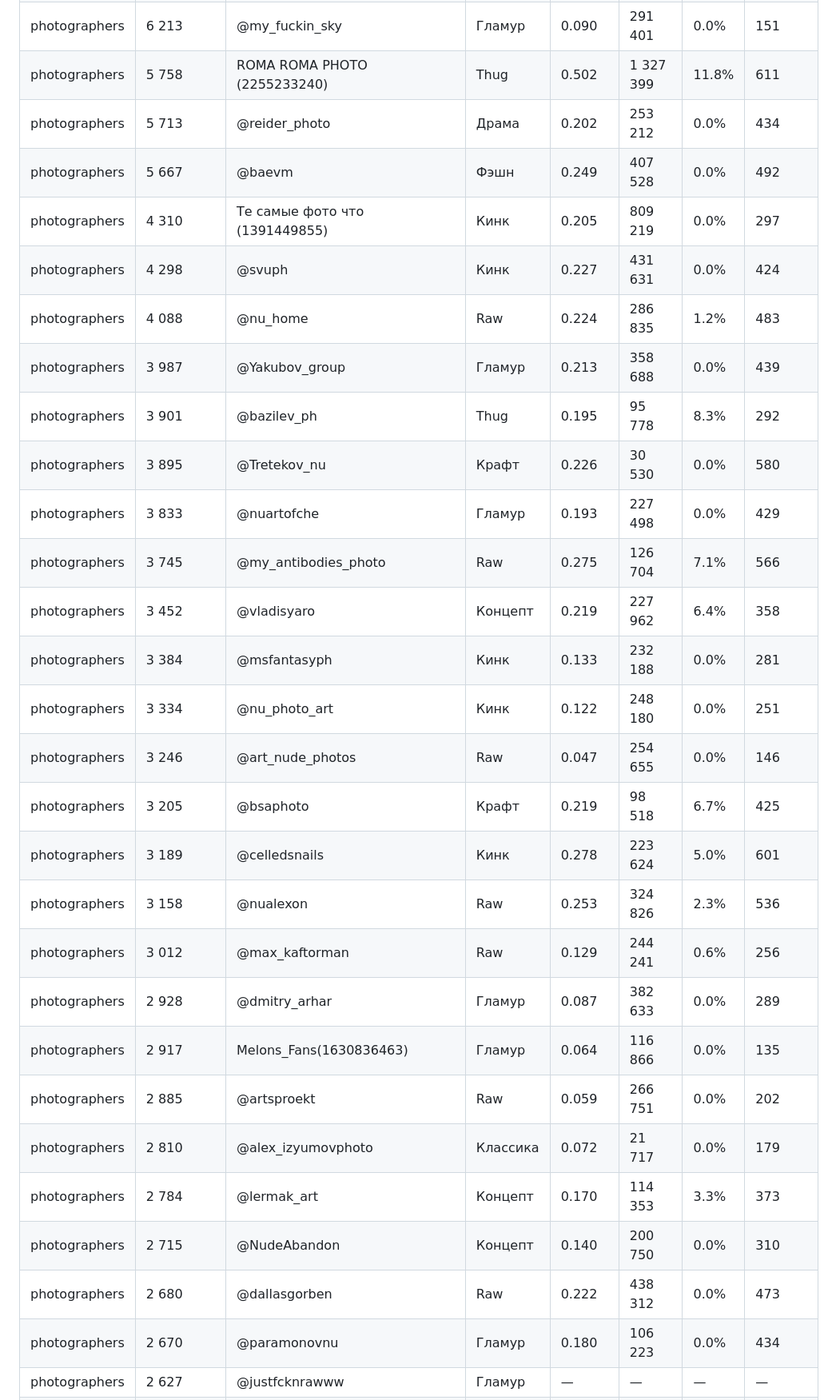
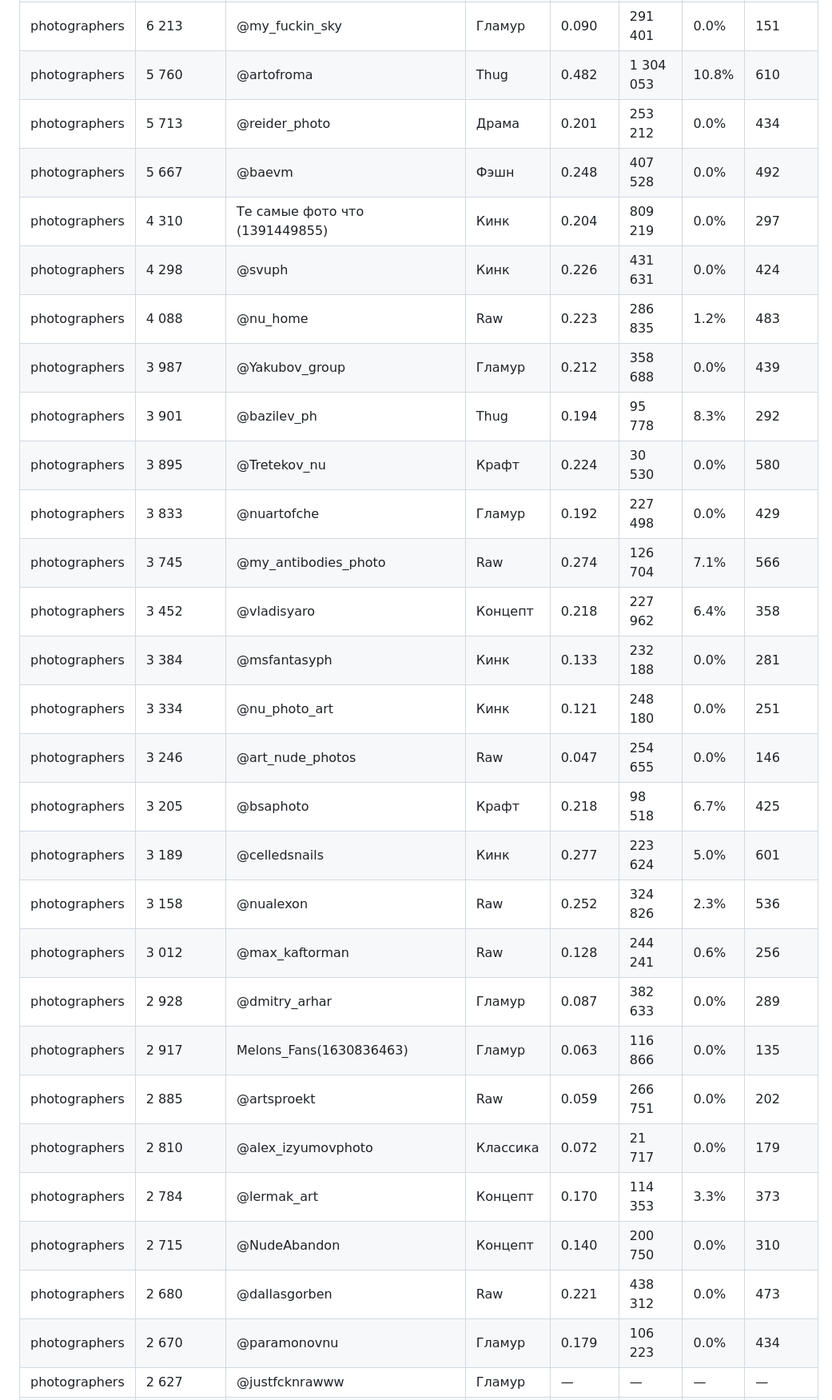
Before and after one commit to Exey/xyd, a Markdown page: folders.md, the part around one of its changes. Shown at 80% size. GitHub-like rendering.

```diff
--- a/folders.md
+++ b/folders.md
@@ -30,30 +30,30 @@
 | photographers | 6 362 | StasyQ 😈(1134980243) | Thug | 0.054 | 317 430 | 0.0% | 164 |
 | photographers | 6 213 | @my_fuckin_sky | Гламур | 0.090 | 291 401 | 0.0% | 151 |
-| photographers | 5 758 | ROMA ROMA  PHOTO  (2255233240) | Thug | 0.502 | 1 327 399 | 11.8% | 611 |
-| photographers | 5 713 | @reider_photo | Драма | 0.202 | 253 212 | 0.0% | 434 |
-| photographers | 5 667 | @baevm | Фэшн | 0.249 | 407 528 | 0.0% | 492 |
-| photographers | 4 310 | Те самые фото что (1391449855) | Кинк | 0.205 | 809 219 | 0.0% | 297 |
-| photographers | 4 298 | @svuph | Кинк | 0.227 | 431 631 | 0.0% | 424 |
-| photographers | 4 088 | @nu_home | Raw | 0.224 | 286 835 | 1.2% | 483 |
-| photographers | 3 987 | @Yakubov_group | Гламур | 0.213 | 358 688 | 0.0% | 439 |
-| photographers | 3 901 | @bazilev_ph | Thug | 0.195 | 95 778 | 8.3% | 292 |
-| photographers | 3 895 | @Tretekov_nu | Крафт | 0.226 | 30 530 | 0.0% | 580 |
-| photographers | 3 833 | @nuartofche | Гламур | 0.193 | 227 498 | 0.0% | 429 |
-| photographers | 3 745 | @my_antibodies_photo | Raw | 0.275 | 126 704 | 7.1% | 566 |
-| photographers | 3 452 | @vladisyaro | Концепт | 0.219 | 227 962 | 6.4% | 358 |
+| photographers | 5 760 | @artofroma | Thug | 0.482 | 1 304 053 | 10.8% | 610 |
+| photographers | 5 713 | @reider_photo | Драма | 0.201 | 253 212 | 0.0% | 434 |
+| photographers | 5 667 | @baevm | Фэшн | 0.248 | 407 528 | 0.0% | 492 |
+| photographers | 4 310 | Те самые фото что (1391449855) | Кинк | 0.204 | 809 219 | 0.0% | 297 |
+| photographers | 4 298 | @svuph | Кинк | 0.226 | 431 631 | 0.0% | 424 |
+| photographers | 4 088 | @nu_home | Raw | 0.223 | 286 835 | 1.2% | 483 |
+| photographers | 3 987 | @Yakubov_group | Гламур | 0.212 | 358 688 | 0.0% | 439 |
+| photographers | 3 901 | @bazilev_ph | Thug | 0.194 | 95 778 | 8.3% | 292 |
+| photographers | 3 895 | @Tretekov_nu | Крафт | 0.224 | 30 530 | 0.0% | 580 |
+| photographers | 3 833 | @nuartofche | Гламур | 0.192 | 227 498 | 0.0% | 429 |
+| photographers | 3 745 | @my_antibodies_photo | Raw | 0.274 | 126 704 | 7.1% | 566 |
+| photographers | 3 452 | @vladisyaro | Концепт | 0.218 | 227 962 | 6.4% | 358 |
 | photographers | 3 384 | @msfantasyph | Кинк | 0.133 | 232 188 | 0.0% | 281 |
-| photographers | 3 334 | @nu_photo_art | Кинк | 0.122 | 248 180 | 0.0% | 251 |
+| photographers | 3 334 | @nu_photo_art | Кинк | 0.121 | 248 180 | 0.0% | 251 |
 | photographers | 3 246 | @art_nude_photos | Raw | 0.047 | 254 655 | 0.0% | 146 |
-| photographers | 3 205 | @bsaphoto | Крафт | 0.219 | 98 518 | 6.7% | 425 |
-| photographers | 3 189 | @celledsnails | Кинк | 0.278 | 223 624 | 5.0% | 601 |
-| photographers | 3 158 | @nualexon | Raw | 0.253 | 324 826 | 2.3% | 536 |
-| photographers | 3 012 | @max_kaftorman | Raw | 0.129 | 244 241 | 0.6% | 256 |
+| photographers | 3 205 | @bsaphoto | Крафт | 0.218 | 98 518 | 6.7% | 425 |
+| photographers | 3 189 | @celledsnails | Кинк | 0.277 | 223 624 | 5.0% | 601 |
+| photographers | 3 158 | @nualexon | Raw | 0.252 | 324 826 | 2.3% | 536 |
+| photographers | 3 012 | @max_kaftorman | Raw | 0.128 | 244 241 | 0.6% | 256 |
 | photographers | 2 928 | @dmitry_arhar | Гламур | 0.087 | 382 633 | 0.0% | 289 |
-| photographers | 2 917 | Melons_Fans(1630836463) | Гламур | 0.064 | 116 866 | 0.0% | 135 |
+| photographers | 2 917 | Melons_Fans(1630836463) | Гламур | 0.063 | 116 866 | 0.0% | 135 |
 | photographers | 2 885 | @artsproekt | Raw | 0.059 | 266 751 | 0.0% | 202 |
 | photographers | 2 810 | @alex_izyumovphoto | Классика | 0.072 | 21 717 | 0.0% | 179 |
 | photographers | 2 784 | @lermak_art | Концепт | 0.170 | 114 353 | 3.3% | 373 |
 | photographers | 2 715 | @NudeAbandon | Концепт | 0.140 | 200 750 | 0.0% | 310 |
-| photographers | 2 680 | @dallasgorben | Raw | 0.222 | 438 312 | 0.0% | 473 |
-| photographers | 2 670 | @paramonovnu | Гламур | 0.180 | 106 223 | 0.0% | 434 |
+| photographers | 2 680 | @dallasgorben | Raw | 0.221 | 438 312 | 0.0% | 473 |
+| photographers | 2 670 | @paramonovnu | Гламур | 0.179 | 106 223 | 0.0% | 434 |
 | photographers | 2 627 | @justfcknrawww | Гламур | — | — | — | — |
```
Also changed, not shown: other parts of folders.md (+72 -72 lines).
